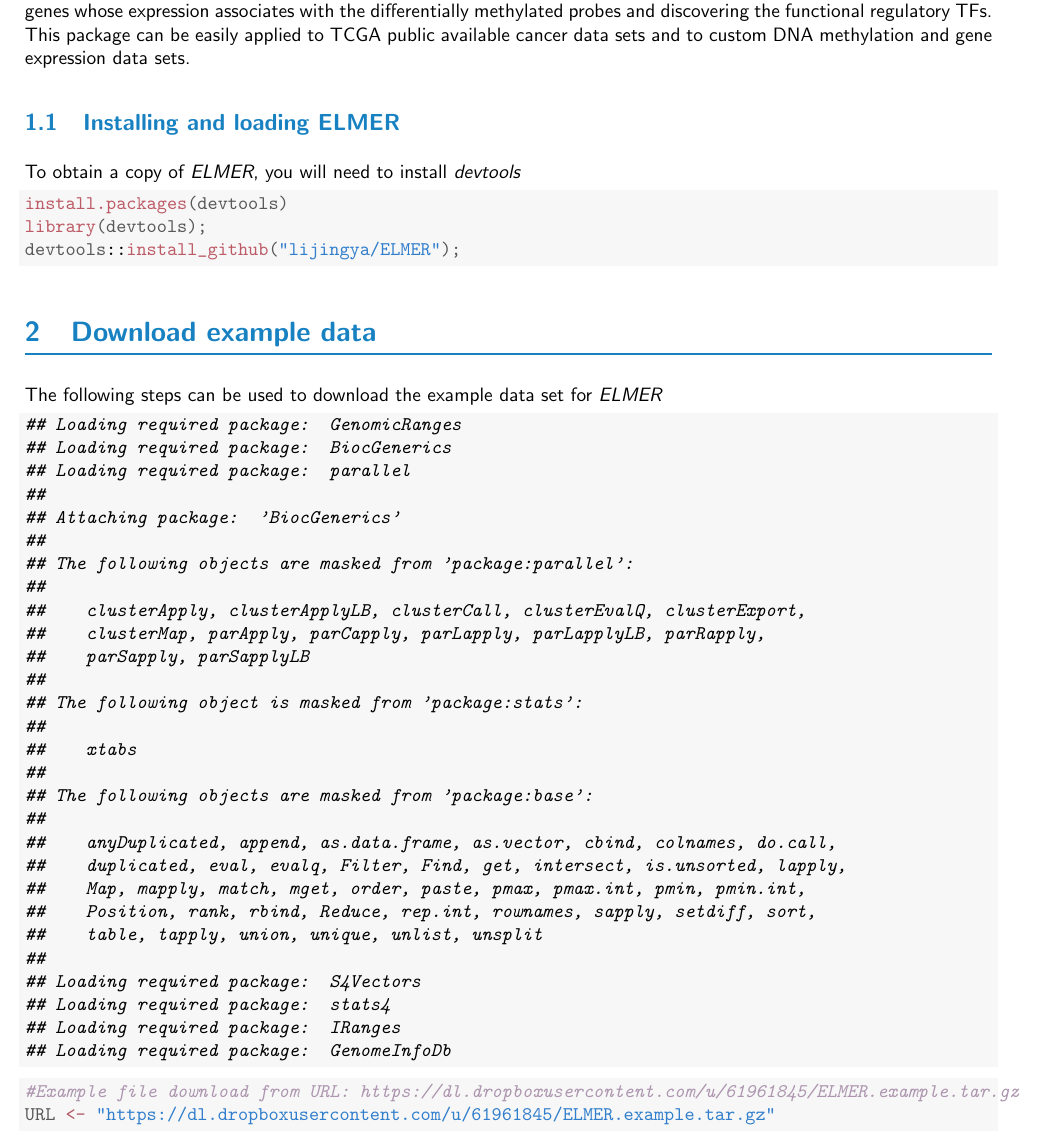
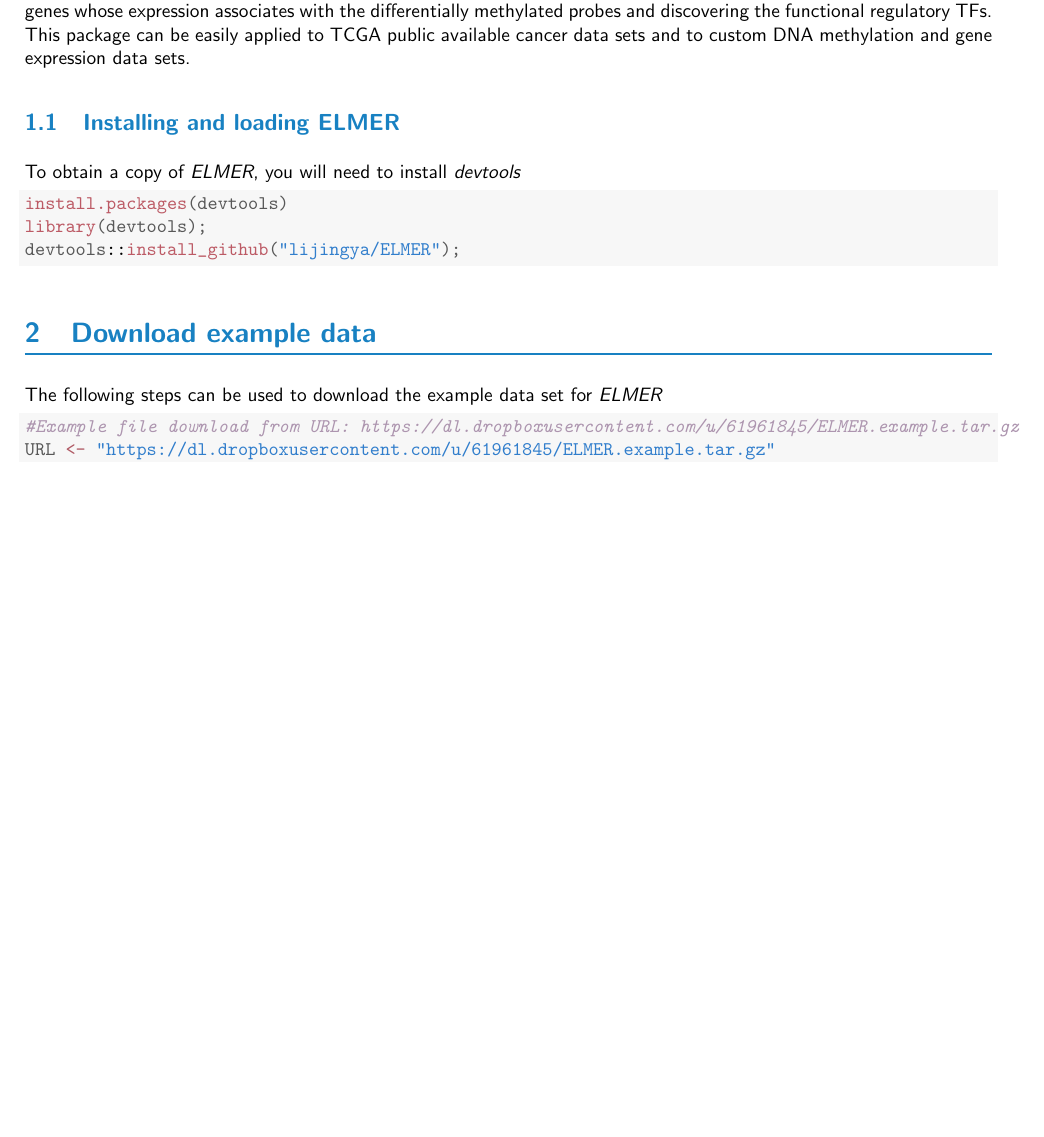
Before and after one commit to lijingya/ELMER, a LaTeX document (vignettes/vignettes.tex): part of page 2 of 17, cut so that both start at the same text, the shorter picture padded with empty space. The pictures show the PDF file vignettes/vignettes.pdf that the author committed with the source.

Commit message:
delete library output

```diff
--- a/vignettes/vignettes.tex
+++ b/vignettes/vignettes.tex
@@ -93,12 +93,7 @@
 
 \section{Download example data}
 The following steps can be used to download the example data set for \Rpackage{ELMER}
-\begin{knitrout}
-\definecolor{shadecolor}{rgb}{0.969, 0.969, 0.969}\color{fgcolor}\begin{kframe}
 
-
-{\ttfamily\noindent\itshape\color{messagecolor}{\#\# Loading required package: GenomicRanges\\\#\# Loading required package: BiocGenerics\\\#\# Loading required package: parallel\\\#\# \\\#\# Attaching package: 'BiocGenerics'\\\#\# \\\#\# The following objects are masked from 'package:parallel':\\\#\# \\\#\#\ \ \ \  clusterApply, clusterApplyLB, clusterCall, clusterEvalQ, clusterExport,\\\#\#\ \ \ \  clusterMap, parApply, parCapply, parLapply, parLapplyLB, parRapply,\\\#\#\ \ \ \  parSapply, parSapplyLB\\\#\# \\\#\# The following object is masked from 'package:stats':\\\#\# \\\#\#\ \ \ \  xtabs\\\#\# \\\#\# The following objects are masked from 'package:base':\\\#\# \\\#\#\ \ \ \  anyDuplicated, append, as.data.frame, as.vector, cbind, colnames, do.call,\\\#\#\ \ \ \  duplicated, eval, evalq, Filter, Find, get, intersect, is.unsorted, lapply,\\\#\#\ \ \ \  Map, mapply, match, mget, order, paste, pmax, pmax.int, pmin, pmin.int,\\\#\#\ \ \ \  Position, rank, rbind, Reduce, rep.int, rownames, sapply, setdiff, sort,\\\#\#\ \ \ \  table, tapply, union, unique, unlist, unsplit\\\#\# \\\#\# Loading required package: S4Vectors\\\#\# Loading required package: stats4\\\#\# Loading required package: IRanges\\\#\# Loading required package: GenomeInfoDb}}\end{kframe}
-\end{knitrout}
 
 \begin{knitrout}
 \definecolor{shadecolor}{rgb}{0.969, 0.969, 0.969}\color{fgcolor}\begin{kframe}
```
Also changed, not shown: vignettes/vignettes-concordance.tex (+1 -1 lines), vignettes/vignettes.pdf, 10 other files.
